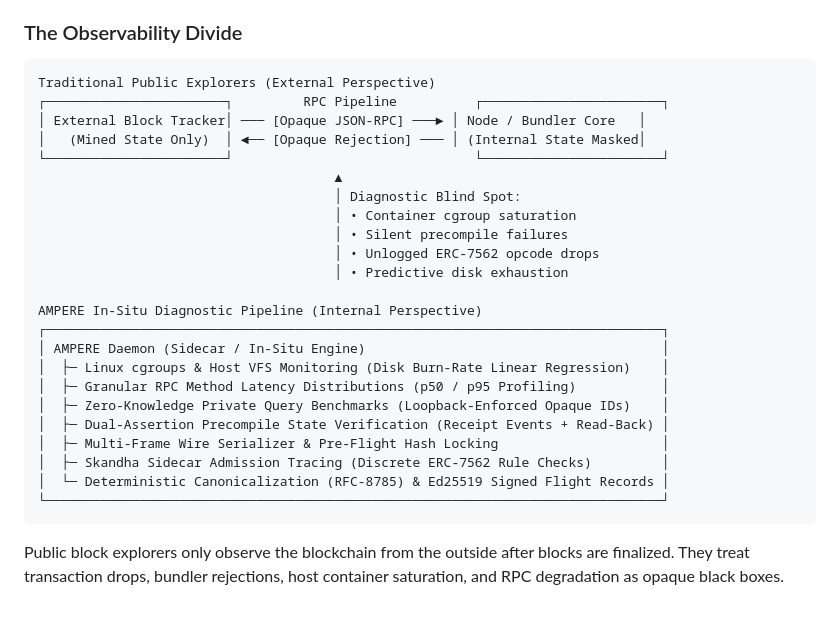
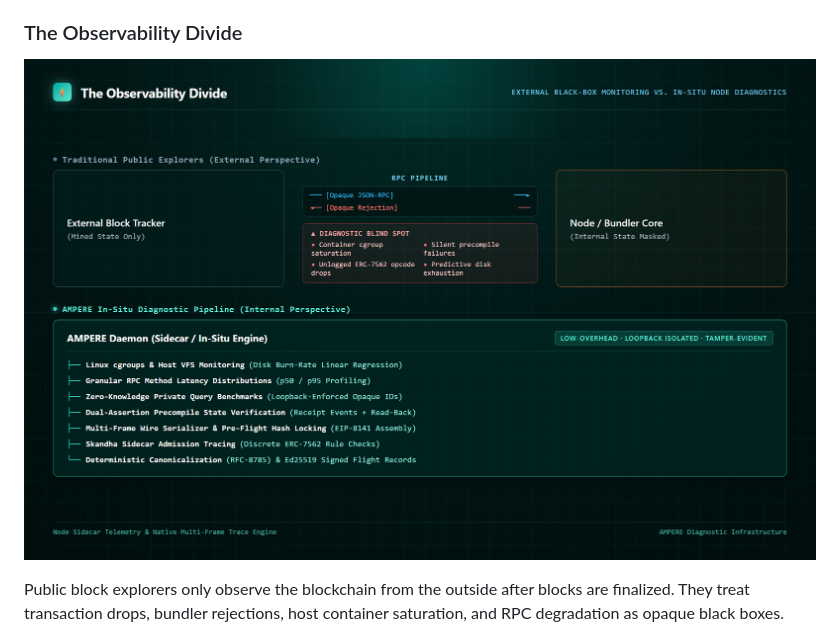
Before and after one commit to Samarth208P/ampere, a Markdown page: README.md, the part around the change. Rendered like a GitHub page; pictures changed too: docs/assets/observability-divide.png (added); blank space fills up the shorter version.

Commit message:
add clean observability divide diagram to readme

````diff
--- a/README.md
+++ b/README.md
@@ -40,31 +40,9 @@ As the Ethereum ecosystem evolves, infrastructure complexity compounds at two cr
 
 ### The Observability Divide
 
-```text
-Traditional Public Explorers (External Perspective)
-┌───────────────────────┐         RPC Pipeline          ┌───────────────────────┐
-│ External Block Tracker│ ─── [Opaque JSON-RPC] ───► │ Node / Bundler Core   │
-│   (Mined State Only)  │ ◄── [Opaque Rejection] ─── │ (Internal State Masked│
-└───────────────────────┘                               └───────────────────────┘
-                                      ▲
-                                      │ Diagnostic Blind Spot:
-                                      │ • Container cgroup saturation
-                                      │ • Silent precompile failures
-                                      │ • Unlogged ERC-7562 opcode drops
-                                      │ • Predictive disk exhaustion
-
-AMPERE In-Situ Diagnostic Pipeline (Internal Perspective)
-┌───────────────────────────────────────────────────────────────────────────────┐
-│ AMPERE Daemon (Sidecar / In-Situ Engine)                                      │
-│  ├─ Linux cgroups & Host VFS Monitoring (Disk Burn-Rate Linear Regression)    │
-│  ├─ Granular RPC Method Latency Distributions (p50 / p95 Profiling)           │
-│  ├─ Zero-Knowledge Private Query Benchmarks (Loopback-Enforced Opaque IDs)    │
-│  ├─ Dual-Assertion Precompile State Verification (Receipt Events + Read-Back) │
-│  ├─ Multi-Frame Wire Serializer & Pre-Flight Hash Locking                     │
-│  ├─ Skandha Sidecar Admission Tracing (Discrete ERC-7562 Rule Checks)         │
-│  └─ Deterministic Canonicalization (RFC-8785) & Ed25519 Signed Flight Records │
-└───────────────────────────────────────────────────────────────────────────────┘
-```
+<p align="center">
+  <img src="docs/assets/observability-divide.png" alt="The Observability Divide — External Black-Box Monitoring vs In-Situ Node Diagnostics" width="100%" />
+</p>
 
 Public block explorers only observe the blockchain from the outside after blocks are finalized. They treat transaction drops, bundler rejections, host container saturation, and RPC degradation as opaque black boxes.
 
````
Also changed, not shown: 2 other files.
